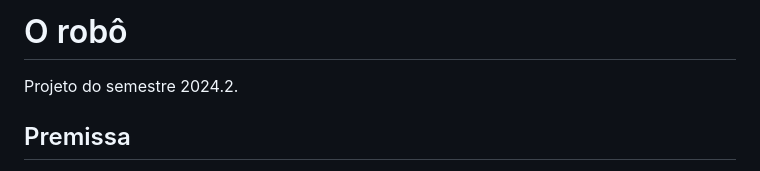
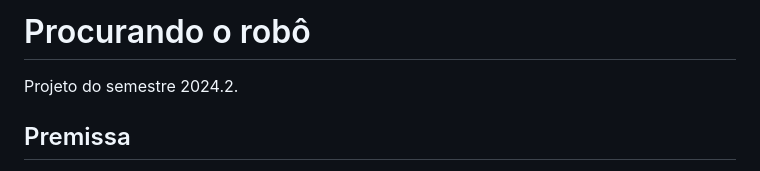
Before and after one commit to lmenterprise/mazel, a Markdown page: README.md, the part around the change. Rendered like a GitHub page.

```diff
--- a/README.md
+++ b/README.md
@@ -1,4 +1,4 @@
-# O robô
+# Procurando o robô
 Projeto do semestre 2024.2.
 ## Premissa
 Irmãos se perdem em uma caverna densa e precisam se reencontrar enquanto enfrentam dificuldades que habitam o labirinto natural. O labirinto está em constante mudança, com paredes que se reconfiguram, tornando a navegação ainda mais desafiadora. No caminho, eles encontram  baús misteriosos que pode conter itens úteis ou armadilhas traiçoeiras como os [mimicos em Dungeons & Dragons](https://webappstatic.buzzfeed.com/static/2023-04/7/12/asset/3f1cba650973/anigif_sub-buzz-452-1680871444-1.gif), complicando ainda mais sua jornada. Os jogadores devem se comunicar e colaborar para superar desafios, decidir como lidar com os baús e encontrar maneiras de se adaptar às mudanças do labirinto. A experiência explora a amizade e a resiliência, enquanto tentam escapar da mata antes que ela os consuma.
```
